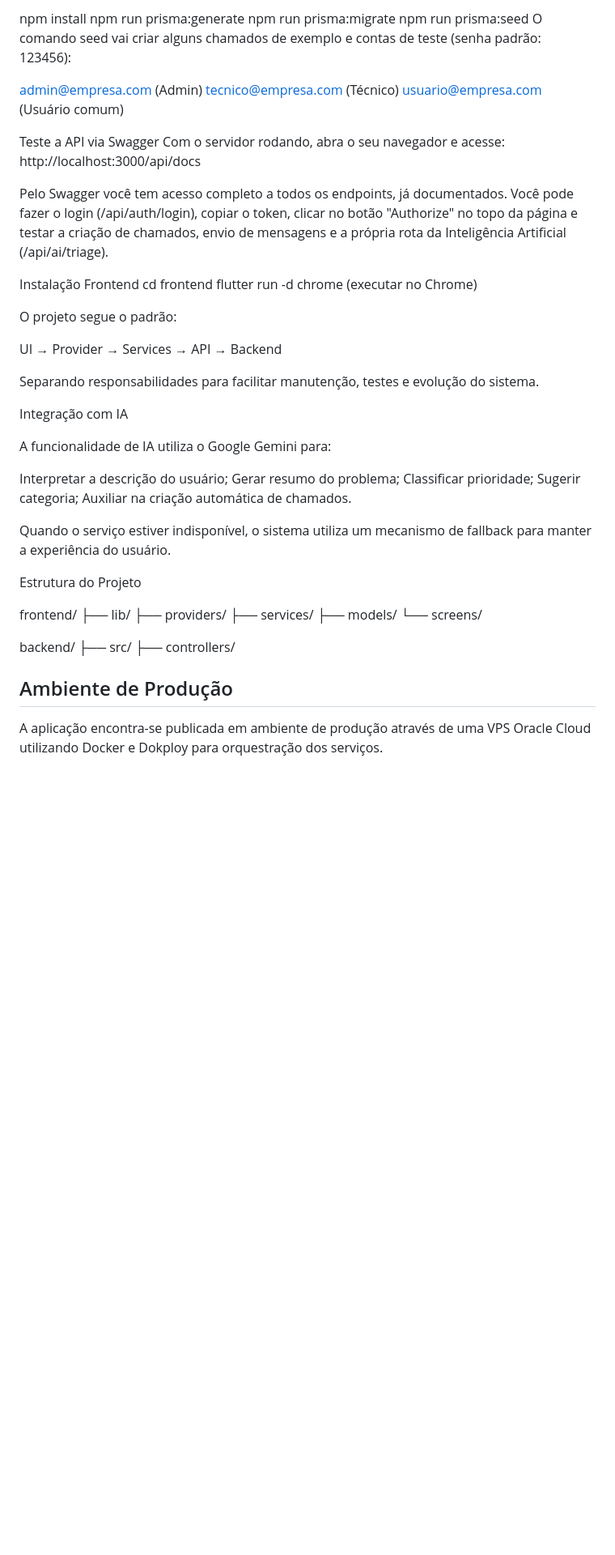
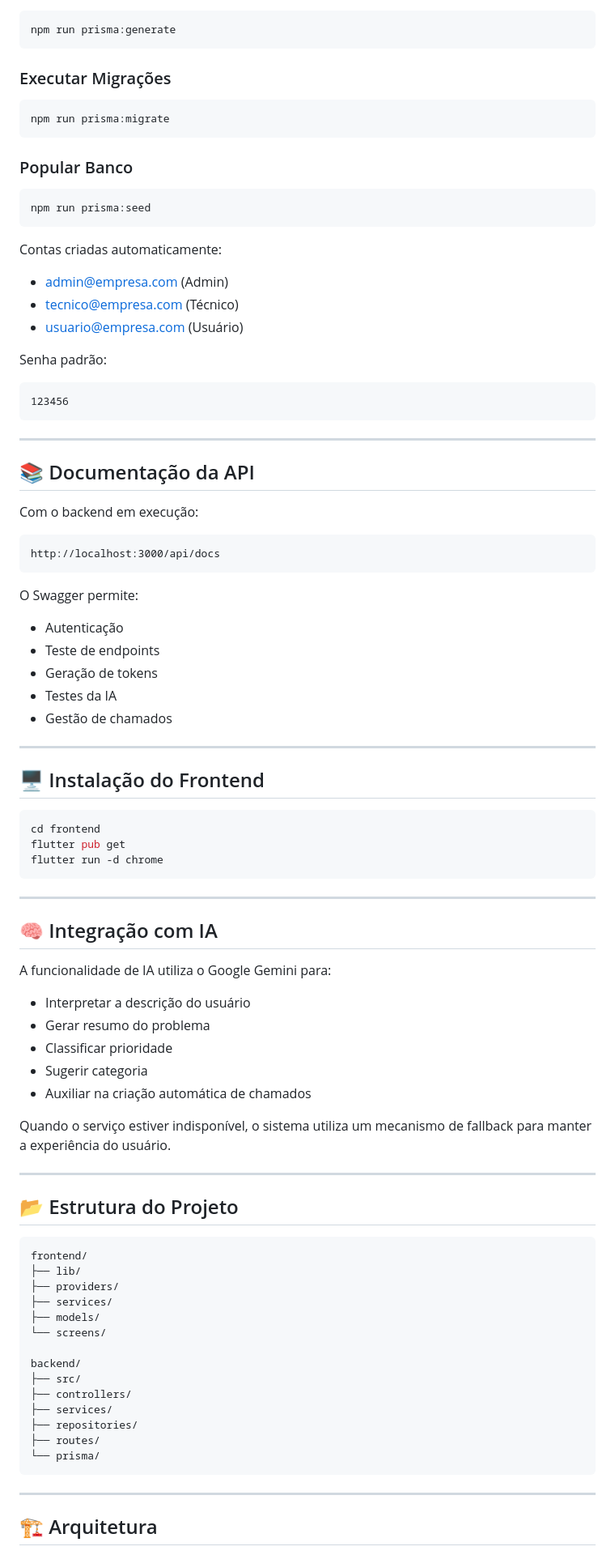
Before and after one commit to joaosilvafire10/Projeto_Mobile_II, a Markdown page: README.md, the part around one of its changes. Shown at 81% size. Rendered like a GitHub page; blank space fills up the shorter version.

````diff
--- a/README.md
+++ b/README.md
@@ -96,43 +151,79 @@ Iniciar servidor:
 
-npm install
+```bash
 npm run prisma:generate
+```
+
+### Executar Migrações
+
+```bash
 npm run prisma:migrate
+```
+
+### Popular Banco
+
+```bash
 npm run prisma:seed
-O comando seed vai criar alguns chamados de exemplo e contas de teste (senha padrão: 123456):
+```
 
-admin@empresa.com (Admin)
-tecnico@empresa.com (Técnico)
-usuario@empresa.com (Usuário comum)
+Contas criadas automaticamente:
 
-Teste a API via Swagger
-Com o servidor rodando, abra o seu navegador e acesse: http://localhost:3000/api/docs
+* [admin@empresa.com](mailto:admin@empresa.com) (Admin)
+* [tecnico@empresa.com](mailto:tecnico@empresa.com) (Técnico)
+* [usuario@empresa.com](mailto:usuario@empresa.com) (Usuário)
 
-Pelo Swagger você tem acesso completo a todos os endpoints, já documentados. Você pode fazer o login (/api/auth/login), copiar o token, clicar no botão "Authorize" no topo da página e testar a criação de chamados, envio de mensagens e a própria rota da Inteligência Artificial (/api/ai/triage).
+Senha padrão:
 
-Instalação Frontend
+```txt
+123456
+```
+
+---
+
+## 📚 Documentação da API
+
+Com o backend em execução:
+
+```txt
+http://localhost:3000/api/docs
+```
+
+O Swagger permite:
+
+* Autenticação
+* Teste de endpoints
+* Geração de tokens
+* Testes da IA
+* Gestão de chamados
+
+---
+
+## 🖥️ Instalação do Frontend
+
+```bash
 cd frontend
-flutter run -d chrome (executar no Chrome)
+flutter pub get
+flutter run -d chrome
+```
 
-O projeto segue o padrão:
+---
 
-UI → Provider → Services → API → Backend
-
-Separando responsabilidades para facilitar manutenção, testes e evolução do sistema.
-
-Integração com IA
+## 🧠 Integração com IA
 
 A funcionalidade de IA utiliza o Google Gemini para:
 
-Interpretar a descrição do usuário;
-Gerar resumo do problema;
-Classificar prioridade;
-Sugerir categoria;
-Auxiliar na criação automática de chamados.
+* Interpretar a descrição do usuário
+* Gerar resumo do problema
+* Classificar prioridade
+* Sugerir categoria
+* Auxiliar na criação automática de chamados
 
 Quando o serviço estiver indisponível, o sistema utiliza um mecanismo de fallback para manter a experiência do usuário.
 
-Estrutura do Projeto
+---
 
+## 📂 Estrutura do Projeto
+
+```text
 frontend/
 ├── lib/
 ├── providers/
@@ -143,8 +234,13 @@ frontend/
 backend/
 ├── src/
 ├── controllers/
+├── services/
+├── repositories/
+├── routes/
+└── prisma/
+```
 
-## Ambiente de Produção
+---
 
-A aplicação encontra-se publicada em ambiente de produção através de uma VPS Oracle Cloud utilizando Docker e Dokploy para orquestração dos serviços.
+## 🏗️ Arquitetura
 
````
Also changed, not shown: other parts of README.md (+137 -78 lines).
